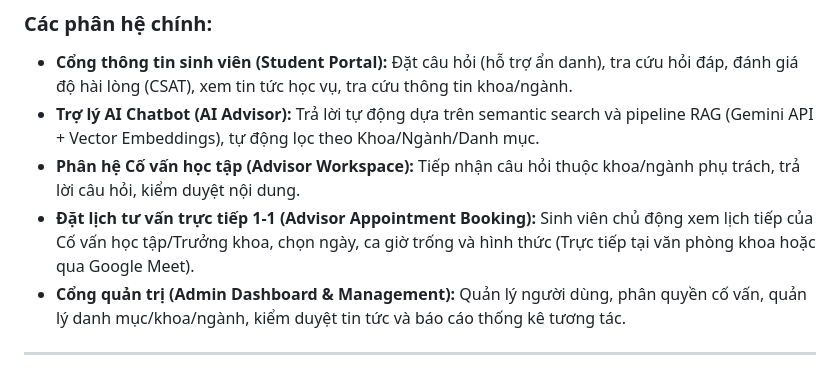
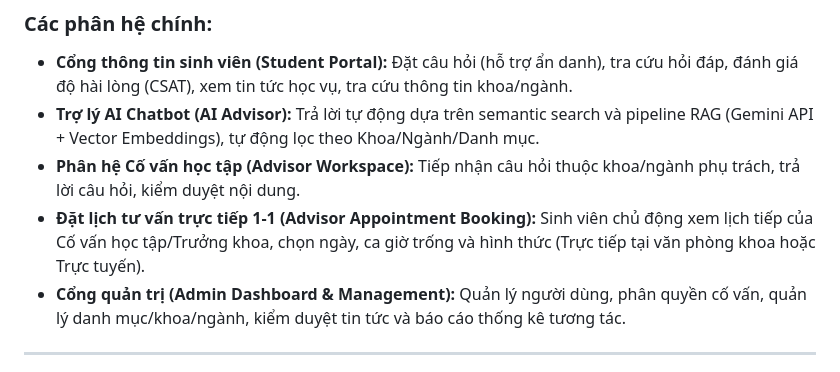
Before and after one commit to tuanbhbh27092005/Xay-dung-website-he-thong-tu-van-sinh-vien, a Markdown page: README.md, the part around the change. Rendered like a GitHub page.

```diff
--- a/README.md
+++ b/README.md
@@ -15,7 +15,7 @@ Hệ thống Website Tư vấn Sinh viên là nền tảng trực tuyến toàn
 - **Cổng thông tin sinh viên (Student Portal):** Đặt câu hỏi (hỗ trợ ẩn danh), tra cứu hỏi đáp, đánh giá độ hài lòng (CSAT), xem tin tức học vụ, tra cứu thông tin khoa/ngành.
 - **Trợ lý AI Chatbot (AI Advisor):** Trả lời tự động dựa trên semantic search và pipeline RAG (Gemini API + Vector Embeddings), tự động lọc theo Khoa/Ngành/Danh mục.
 - **Phân hệ Cố vấn học tập (Advisor Workspace):** Tiếp nhận câu hỏi thuộc khoa/ngành phụ trách, trả lời câu hỏi, kiểm duyệt nội dung.
-- **Đặt lịch tư vấn trực tiếp 1-1 (Advisor Appointment Booking):** Sinh viên chủ động xem lịch tiếp của Cố vấn học tập/Trưởng khoa, chọn ngày, ca giờ trống và hình thức (Trực tiếp tại văn phòng khoa hoặc qua Google Meet).
+- **Đặt lịch tư vấn trực tiếp 1-1 (Advisor Appointment Booking):** Sinh viên chủ động xem lịch tiếp của Cố vấn học tập/Trưởng khoa, chọn ngày, ca giờ trống và hình thức (Trực tiếp tại văn phòng khoa hoặc Trực tuyến).
 - **Cổng quản trị (Admin Dashboard & Management):** Quản lý người dùng, phân quyền cố vấn, quản lý danh mục/khoa/ngành, kiểm duyệt tin tức và báo cáo thống kê tương tác.
 
 ---
```
